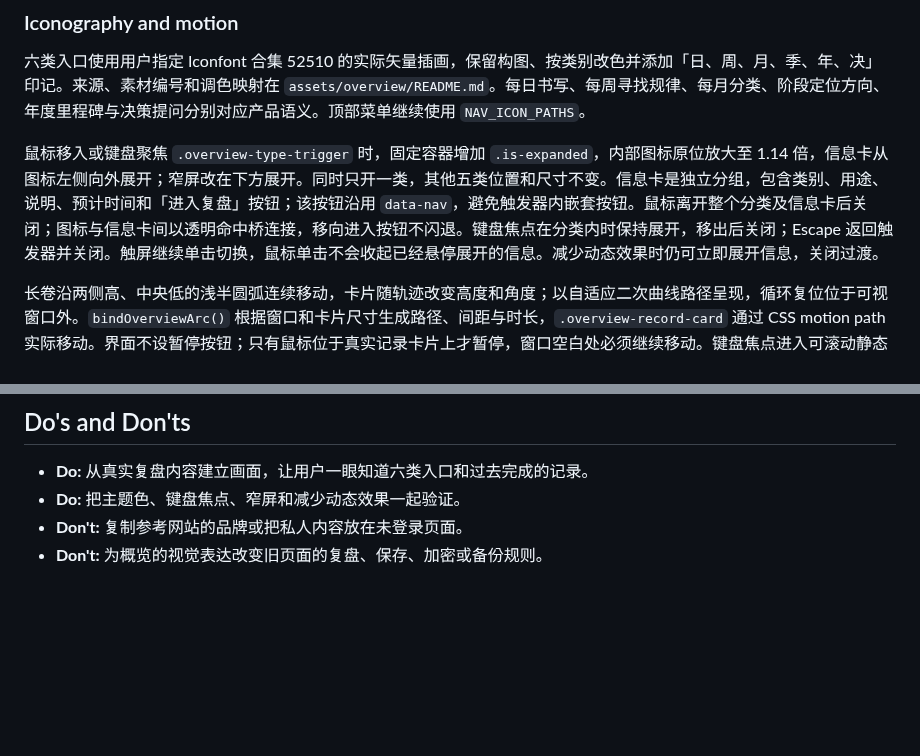
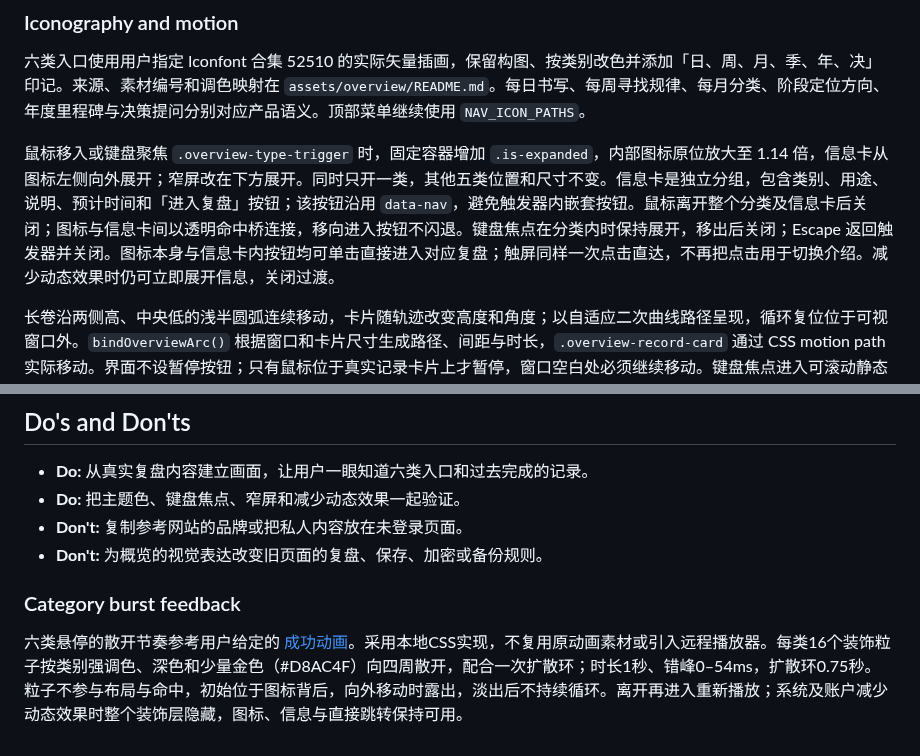
Before and after one commit to hikling/shendu-v1, a Markdown page: DESIGN.md, 2 parts joined by grey strips. Drawn GitHub-style; blank space fills up the shorter version.

```diff
--- a/DESIGN.md
+++ b/DESIGN.md
@@ -77,7 +77,7 @@ components:
 
 六类入口使用用户指定 Iconfont 合集 52510 的实际矢量插画，保留构图、按类别改色并添加「日、周、月、季、年、决」印记。来源、素材编号和调色映射在 `assets/overview/README.md`。每日书写、每周寻找规律、每月分类、阶段定位方向、年度里程碑与决策提问分别对应产品语义。顶部菜单继续使用 `NAV_ICON_PATHS`。
 
-鼠标移入或键盘聚焦 `.overview-type-trigger` 时，固定容器增加 `.is-expanded`，内部图标原位放大至 1.14 倍，信息卡从图标左侧向外展开；窄屏改在下方展开。同时只开一类，其他五类位置和尺寸不变。信息卡是独立分组，包含类别、用途、说明、预计时间和「进入复盘」按钮；该按钮沿用 `data-nav`，避免触发器内嵌套按钮。鼠标离开整个分类及信息卡后关闭；图标与信息卡间以透明命中桥连接，移向进入按钮不闪退。键盘焦点在分类内时保持展开，移出后关闭；Escape 返回触发器并关闭。触屏继续单击切换，鼠标单击不会收起已经悬停展开的信息。减少动态效果时仍可立即展开信息，关闭过渡。
+鼠标移入或键盘聚焦 `.overview-type-trigger` 时，固定容器增加 `.is-expanded`，内部图标原位放大至 1.14 倍，信息卡从图标左侧向外展开；窄屏改在下方展开。同时只开一类，其他五类位置和尺寸不变。信息卡是独立分组，包含类别、用途、说明、预计时间和「进入复盘」按钮；该按钮沿用 `data-nav`，避免触发器内嵌套按钮。鼠标离开整个分类及信息卡后关闭；图标与信息卡间以透明命中桥连接，移向进入按钮不闪退。键盘焦点在分类内时保持展开，移出后关闭；Escape 返回触发器并关闭。图标本身与信息卡内按钮均可单击直接进入对应复盘；触屏同样一次点击直达，不再把点击用于切换介绍。减少动态效果时仍可立即展开信息，关闭过渡。
 
 长卷沿两侧高、中央低的浅半圆弧连续移动，卡片随轨迹改变高度和角度；以自适应二次曲线路径呈现，循环复位位于可视窗口外。`bindOverviewArc()` 根据窗口和卡片尺寸生成路径、间距与时长，`.overview-record-card` 通过 CSS motion path 实际移动。界面不设暂停按钮；只有鼠标位于真实记录卡片上才暂停，窗口空白处必须继续移动。键盘焦点进入可滚动静态列表，系统和账户减少动态效果设置拥有最终优先级。不显示「回看长卷」「已经写下的记录」及随机拾页说明。
 
@@ -89,3 +89,7 @@ components:
 - **Do:** 把主题色、键盘焦点、窄屏和减少动态效果一起验证。
 - **Don't:** 复制参考网站的品牌或把私人内容放在未登录页面。
 - **Don't:** 为概览的视觉表达改变旧页面的复盘、保存、加密或备份规则。
+
+### Category burst feedback
+
+六类悬停的散开节奏参考用户给定的 [成功动画](https://lottiefiles.com/free-animation/result-page-success-motion-design-I0r1OnvrNZ)。采用本地CSS实现，不复用原动画素材或引入远程播放器。每类16个装饰粒子按类别强调色、深色和少量金色（#D8AC4F）向四周散开，配合一次扩散环；时长1秒、错峰0–54ms，扩散环0.75秒。粒子不参与布局与命中，初始位于图标背后，向外移动时露出，淡出后不持续循环。离开再进入重新播放；系统及账户减少动态效果时整个装饰层隐藏，图标、信息与直接跳转保持可用。
```
Also changed, not shown: README.md (+2 -2 lines), UX-CONTRACT.md (+1 -1 lines), docs/overview-burst.png (added), 9 other files.
